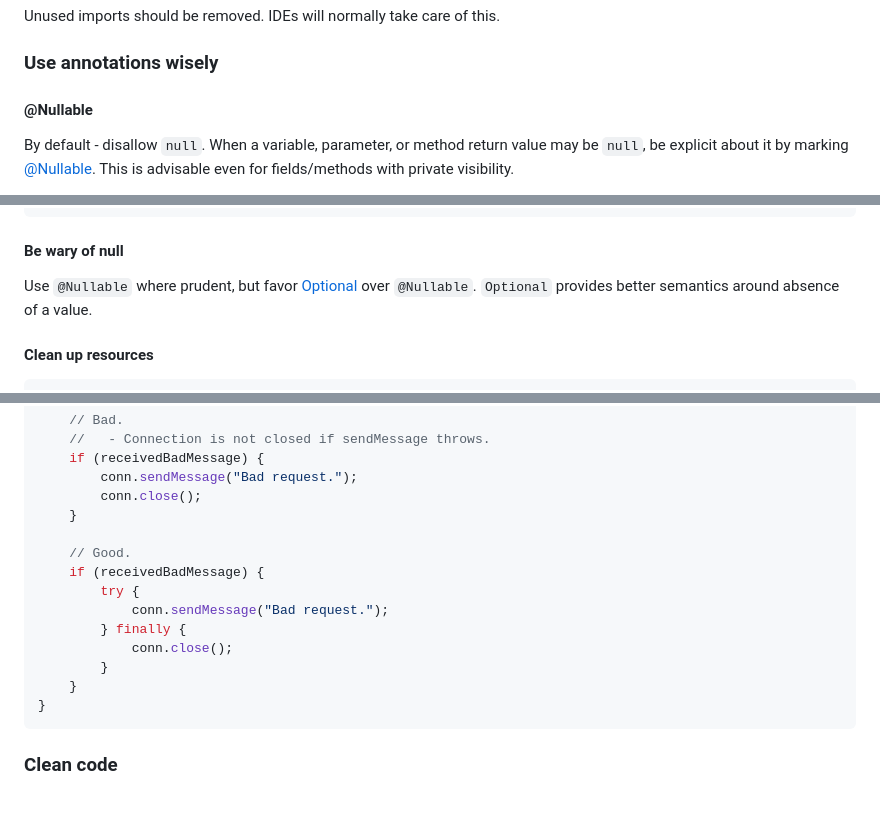
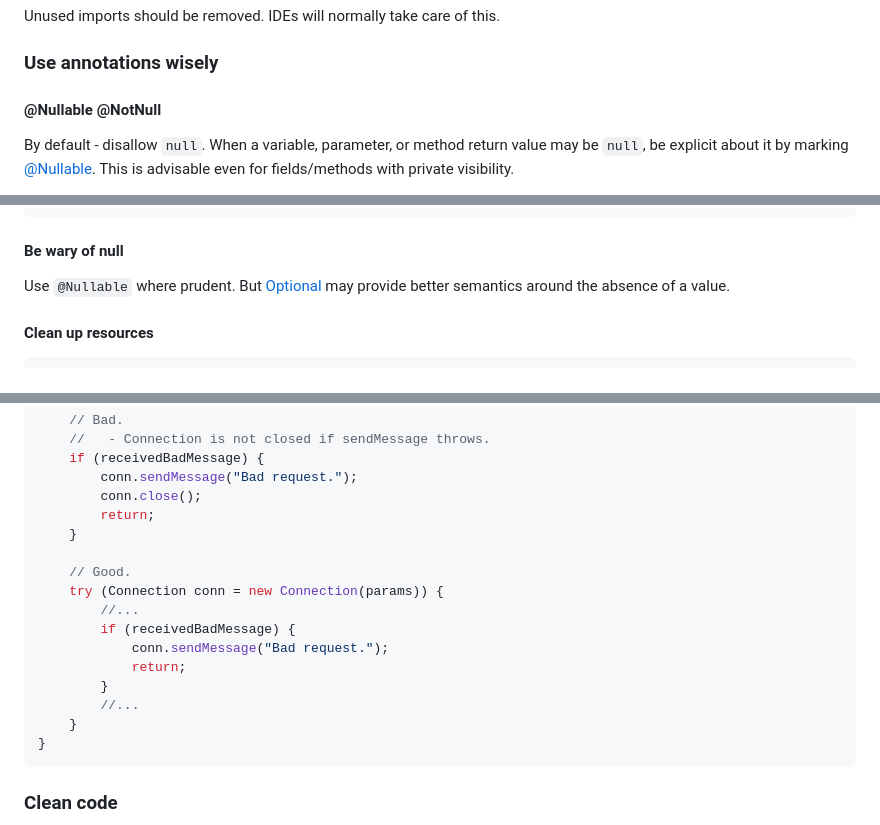
Before and after one commit to MaxMaeder/DriveBackupV2, a Markdown page: DriveBackup/styleguide.md, 3 parts joined by grey strips. GitHub-like rendering; blank space fills up the shorter version.

Commit message:
mention NotNull & update try example

````diff
--- a/DriveBackup/styleguide.md
+++ b/DriveBackup/styleguide.md
@@ -520,7 +520,7 @@ Unused imports should be removed. IDEs will normally take care of this.
 
 ### Use annotations wisely
 
-#### @Nullable
+#### @Nullable @NotNull
 By default - disallow `null`.  When a variable, parameter, or method return value may be `null`,
 be explicit about it by marking
 [@Nullable](https://javadoc.io/doc/org.jetbrains/annotations/20.1.0/org/jetbrains/annotations/Nullable.html).
@@ -894,9 +896,8 @@ public class User {
 }
 ```
 #### Be wary of null
-Use `@Nullable` where prudent, but favor
-[Optional](https://docs.oracle.com/javase/8/docs/api/index.html)
-over `@Nullable`.  `Optional` provides better semantics around absence of a value.
+Use `@Nullable` where prudent.
+But [Optional](https://docs.oracle.com/javase/8/docs/api/index.html) may provide better semantics around the absence of a value.
 
 #### Clean up resources
 
@@ -942,15 +943,17 @@ void example() {
     if (receivedBadMessage) {
         conn.sendMessage("Bad request.");
         conn.close();
+        return;
     }
 
     // Good.
-    if (receivedBadMessage) {
-        try {
+    try (Connection conn = new Connection(params)) {
+        //...
+        if (receivedBadMessage) {
             conn.sendMessage("Bad request.");
-        } finally {
-            conn.close();
+            return;
         }
+        //...
     }
 }
 ```
````
Also changed, not shown: other parts of DriveBackup/styleguide.md (+3 -1 lines).
